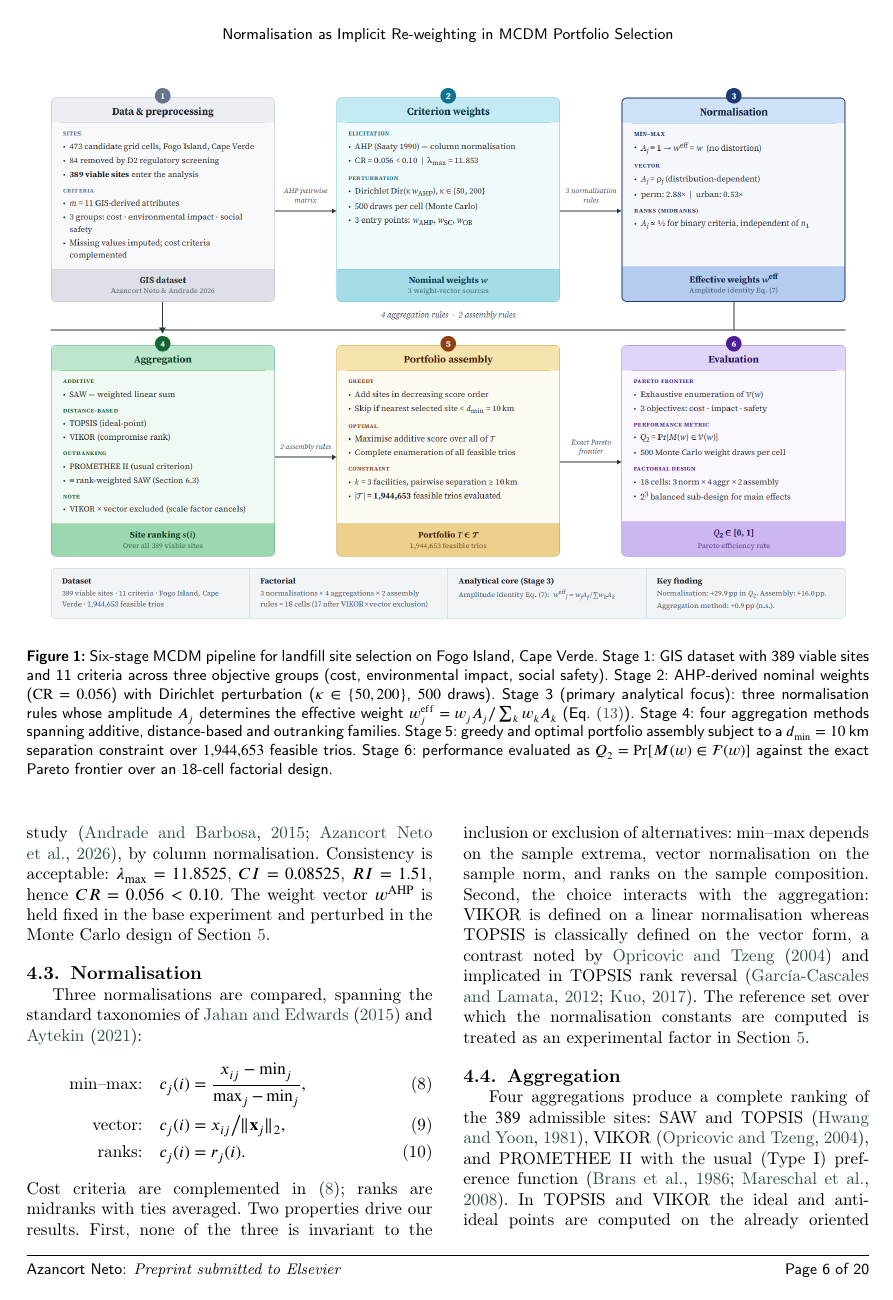
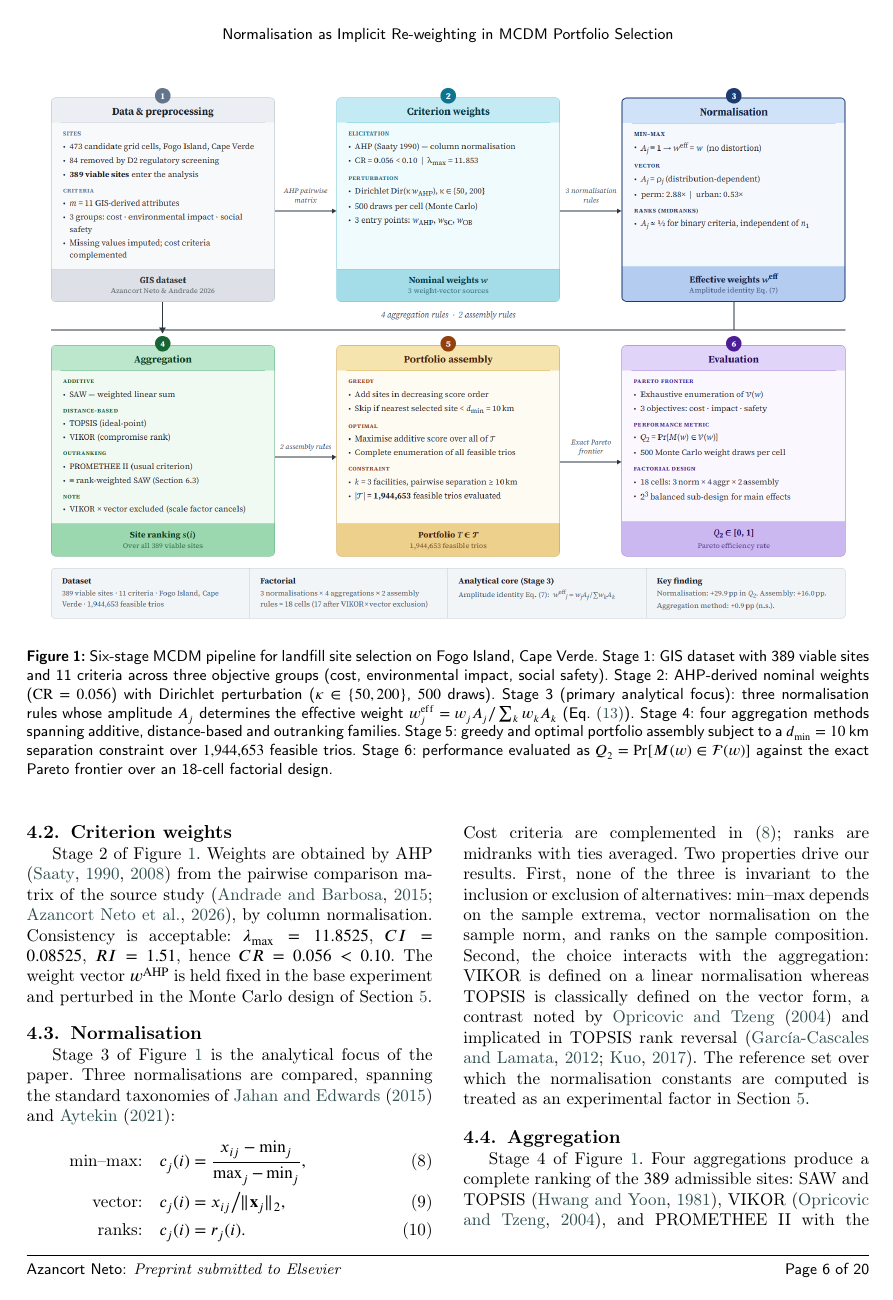
Before and after one commit to Jazancort/mcdm-landfill-pareto-paper, a LaTeX paper (main.tex): page 7 of 21. Compiled offline with pdfLaTeX; a LaTeX package or settings file that is missing is left out.

Commit message:
pre-submission: stage anchors in Methods, cleanup
- Add 'Stage N of Figure~\
ef{fig:workflow}' at opening of each
  subsection in §Methods (Stages 1-5)
- Remove 6 figures/*_preview.png temporary files
- Result: 0 errors, 0 Float(s) lost, 0 undefined refs, PDF 1393 KB

```diff
--- a/main.tex
+++ b/main.tex
@@ -708,7 +708,7 @@ and is recorded explicitly in Table~\ref{tab:amplitude}.
 
 \subsection{Criterion weights}
 
-Weights are obtained by AHP \citep{Saaty1990,Saaty2008} from the pairwise
+Stage~2 of Figure~\ref{fig:workflow}. Weights are obtained by AHP \citep{Saaty1990,Saaty2008} from the pairwise
 comparison matrix of the source study \citep{Andrade2015,AzancortNeto2026}, by column
 normalisation.
 Consistency is acceptable: $\lambda_{\max}=\lmax$, $CI=0.08525$,
@@ -718,6 +718,7 @@ perturbed in the Monte Carlo design of Section~\ref{sec:design}.
 
 \subsection{Normalisation}
 
+Stage~3 of Figure~\ref{fig:workflow} is the analytical focus of the paper.
 Three normalisations are compared, spanning the standard taxonomies of
 \citet{Jahan2015} and \citet{Aytekin2021}:
 \begin{align}
@@ -743,7 +744,7 @@ treated as an experimental factor in Section~\ref{sec:design}.
 
 \subsection{Aggregation}
 
-Four aggregations produce a complete ranking of the $\Nvia$ admissible
+Stage~4 of Figure~\ref{fig:workflow}. Four aggregations produce a complete ranking of the $\Nvia$ admissible
 sites: SAW and TOPSIS \citep{Hwang1981}, VIKOR \citep{OpricovicTzeng2004},
 and PROMETHEE~II with the usual (Type~I) preference function
 \citep{Brans1986,Mareschal2008}.
```
Also changed, not shown: main.tex (4 more changed lines).
